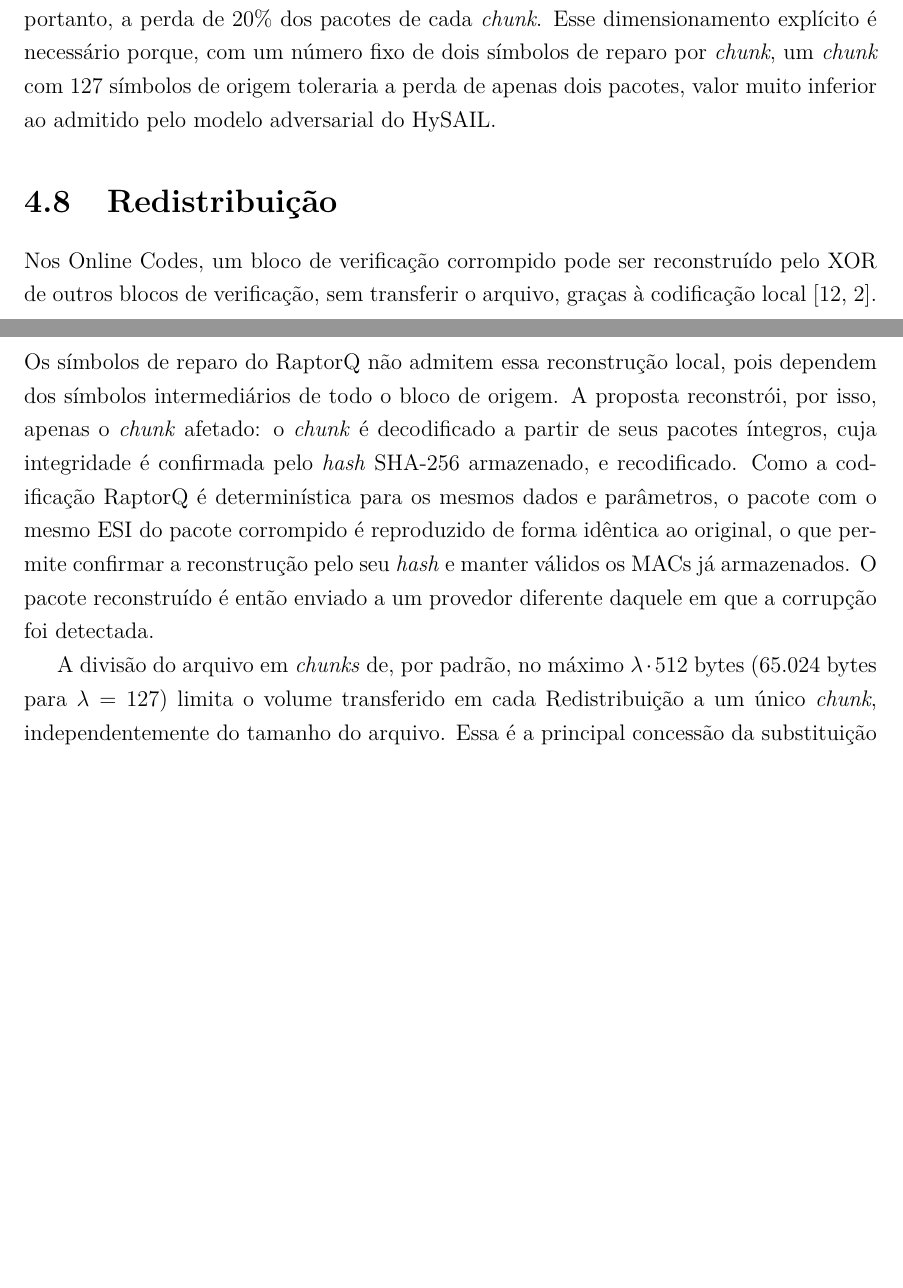
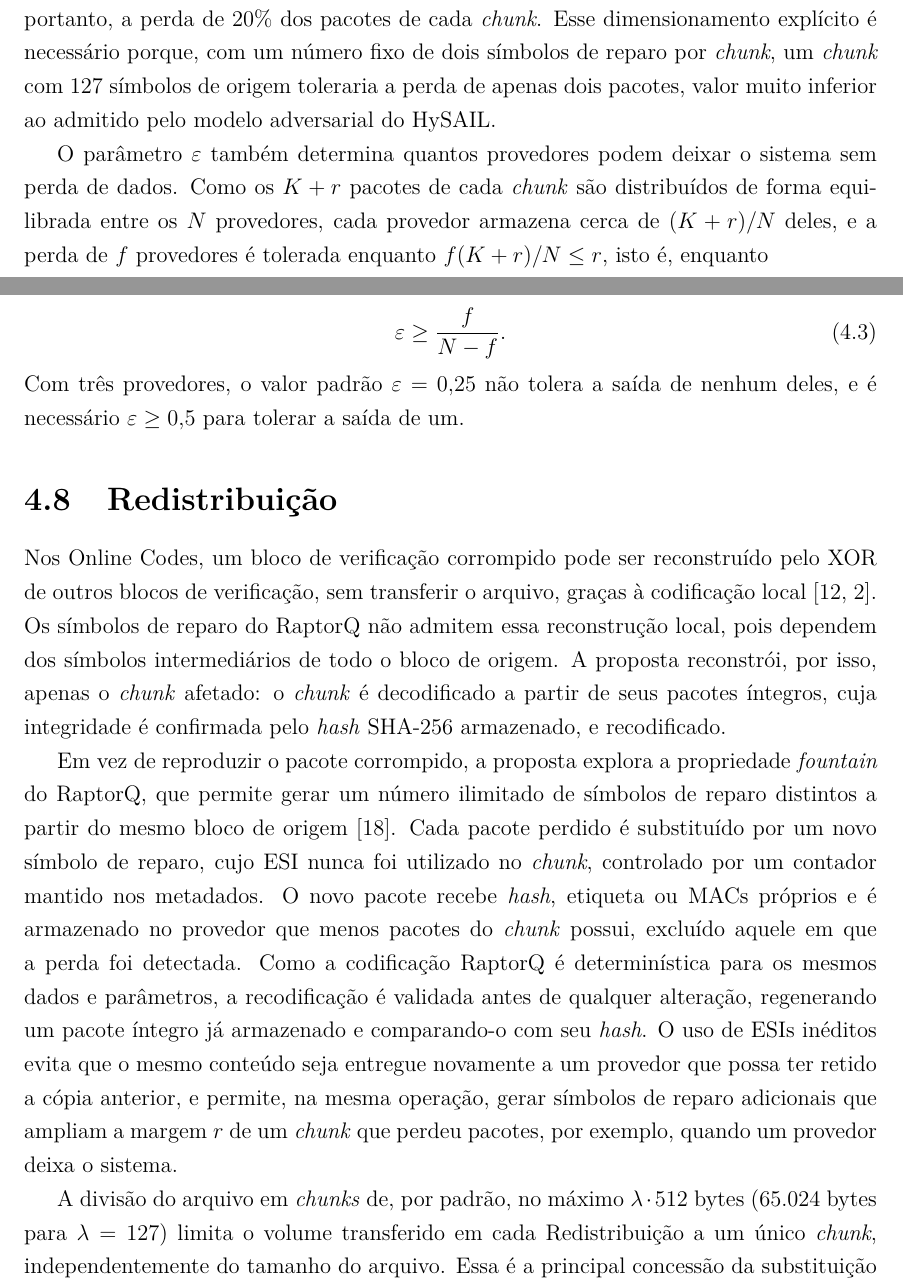
Before and after one commit to uventura/hybolt, a LaTeX thesis (doc/thesis/monografia.tex, which reads doc/thesis/tex/4_Proposta.tex): two parts of pages 30 and 31 of 43, joined at a grey line, cut so that both start at the same text, the shorter picture padded with empty space. Compiled offline with pdfLaTeX; a missing font is replaced by an installed copy or a similar font.

Commit message:
Documenting repairs with fresh repair packets
README and thesis chapters 4 and 5 now describe replacing lost packets
with never-used ESIs, the --extra-repair margin, servers leaving the
deployment, and the redundancy needed to survive f of N servers
leaving: redundancy >= f / (N - f).

Co-Authored-By: Claude Opus 5.5 <noreply@anthropic.com>

```diff
--- a/doc/thesis/tex/4_Proposta.tex
+++ b/doc/thesis/tex/4_Proposta.tex
@@ -91,10 +91,21 @@ No HySAIL original, a redundância decorre dos parâmetros dos Online Codes, que
 
 A proposta define $r = \lceil \varepsilon K \rceil$, em que $\varepsilon > 0$ é um parâmetro de projeto. Um \emph{chunk} com $K + r$ pacotes tolera a perda ou corrupção de $r$ deles, o que corresponde a uma densidade de corrupção $\alpha = r / (K + r) \approx \varepsilon / (1 + \varepsilon)$. O valor padrão $\varepsilon = 0{,}25$ tolera, portanto, a perda de 20\% dos pacotes de cada \emph{chunk}. Esse dimensionamento explícito é necessário porque, com um número fixo de dois símbolos de reparo por \emph{chunk}, um \emph{chunk} com 127 símbolos de origem toleraria a perda de apenas dois pacotes, valor muito inferior ao admitido pelo modelo adversarial do HySAIL.
 
+O parâmetro $\varepsilon$ também determina quantos provedores podem deixar o sistema sem perda de dados. Como os $K + r$ pacotes de cada \emph{chunk} são distribuídos de forma equilibrada entre os $N$ provedores, cada provedor armazena cerca de $(K + r)/N$ deles, e a perda de $f$ provedores é tolerada enquanto $f (K + r)/N \le r$, isto é, enquanto
+
+\begin{equation}
+	\varepsilon \ge \frac{f}{N - f}.
+	\label{eq:tolerancia_provedores}
+\end{equation}
+
+\noindent Com três provedores, o valor padrão $\varepsilon = 0{,}25$ não tolera a saída de nenhum deles, e é necessário $\varepsilon \ge 0{,}5$ para tolerar a saída de um.
+
 \section{Redistribuição}
 \label{sec:redistribuicao}
 
-Nos Online Codes, um bloco de verificação corrompido pode ser reconstruído pelo XOR de outros blocos de verificação, sem transferir o arquivo, graças à codificação local \cite{maymounkov2003rateless,amaral2019hysail}. Os símbolos de reparo do RaptorQ não admitem essa reconstrução local, pois dependem dos símbolos intermediários de todo o bloco de origem. A proposta reconstrói, por isso, apenas o \emph{chunk} afetado: o \emph{chunk} é decodificado a partir de seus pacotes íntegros, cuja integridade é confirmada pelo \emph{hash} SHA-256 armazenado, e recodificado. Como a codificação RaptorQ é determinística para os mesmos dados e parâmetros, o pacote com o mesmo \acrshort{ESI} do pacote corrompido é reproduzido de forma idêntica ao original, o que permite confirmar a reconstrução pelo seu \emph{hash} e manter válidos os \acrshort{MAC}s já armazenados. O pacote reconstruído é então enviado a um provedor diferente daquele em que a corrupção foi detectada.
+Nos Online Codes, um bloco de verificação corrompido pode ser reconstruído pelo XOR de outros blocos de verificação, sem transferir o arquivo, graças à codificação local \cite{maymounkov2003rateless,amaral2019hysail}. Os símbolos de reparo do RaptorQ não admitem essa reconstrução local, pois dependem dos símbolos intermediários de todo o bloco de origem. A proposta reconstrói, por isso, apenas o \emph{chunk} afetado: o \emph{chunk} é decodificado a partir de seus pacotes íntegros, cuja integridade é confirmada pelo \emph{hash} SHA-256 armazenado, e recodificado.
+
+Em vez de reproduzir o pacote corrompido, a proposta explora a propriedade \emph{fountain} do RaptorQ, que permite gerar um número ilimitado de símbolos de reparo distintos a partir do mesmo bloco de origem \cite{luby2011rfc6330}. Cada pacote perdido é substituído por um novo símbolo de reparo, cujo \acrshort{ESI} nunca foi utilizado no \emph{chunk}, controlado por um contador mantido nos metadados. O novo pacote recebe \emph{hash}, etiqueta ou \acrshort{MAC}s próprios e é armazenado no provedor que menos pacotes do \emph{chunk} possui, excluído aquele em que a perda foi detectada. Como a codificação RaptorQ é determinística para os mesmos dados e parâmetros, a recodificação é validada antes de qualquer alteração, regenerando um pacote íntegro já armazenado e comparando-o com seu \emph{hash}. O uso de \acrshort{ESI}s inéditos evita que o mesmo conteúdo seja entregue novamente a um provedor que possa ter retido a cópia anterior, e permite, na mesma operação, gerar símbolos de reparo adicionais que ampliam a margem $r$ de um \emph{chunk} que perdeu pacotes, por exemplo, quando um provedor deixa o sistema.
 
 A divisão do arquivo em \emph{chunks} de, por padrão, no máximo $\lambda \cdot 512$ bytes (65.024 bytes para $\lambda = 127$) limita o volume transferido em cada Redistribuição a um único \emph{chunk}, independentemente do tamanho do arquivo. Essa é a principal concessão da substituição em relação ao HySAIL original: a Redistribuição deixa de ser estritamente local, mas seu custo permanece limitado e independente do tamanho de $F$.
 
```
Also changed, not shown: doc/thesis/tex/5_Implementacao.tex (+2 -2 lines), README.md.
